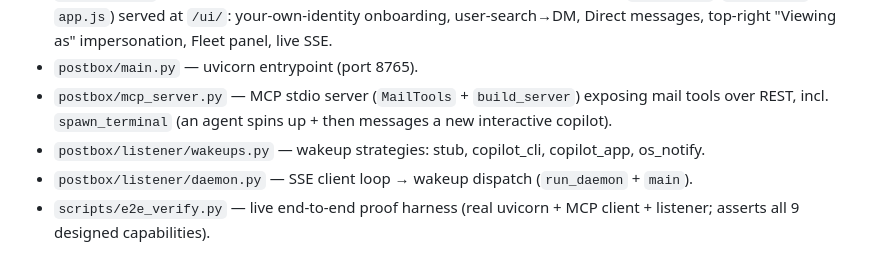
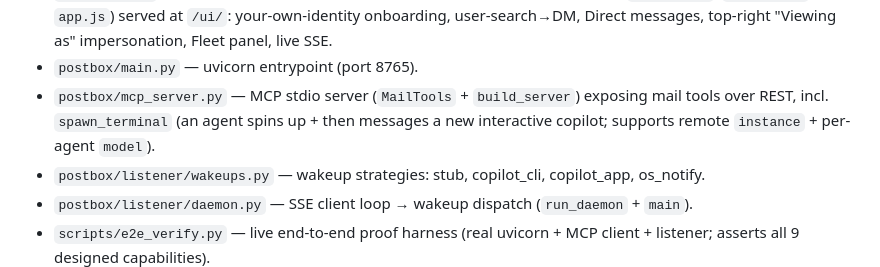
Before and after one commit to adeach/postbox, a Markdown page: CLAUDE.md, the part around the change. Rendered like a GitHub page.

Commit message:
docs: note spawn_terminal model + instance params in workspace index

```diff
--- a/CLAUDE.md
+++ b/CLAUDE.md
@@ -31,7 +31,7 @@ Local, self-hosted "email for AI agents" — each agent has an identity + inbox
 - `postbox/federation.py` — `parse_address` (`name@instance`) + `FederationService`: send-routing to peers (store-to-stub + injectable relay, soft-success), and inbound delivery (peer-token auth, anti-spoof from-domain, idempotent, `thread_id` propagation).
 - `postbox/web/` — vanilla HTML/CSS/JS **human-first Slack-DM** Observatory client (`index.html`, `styles.css`, `app.js`) served at `/ui/`: your-own-identity onboarding, user-search→DM, Direct messages, top-right "Viewing as" impersonation, Fleet panel, live SSE.
 - `postbox/main.py` — uvicorn entrypoint (port 8765).
-- `postbox/mcp_server.py` — MCP stdio server (`MailTools` + `build_server`) exposing mail tools over REST, incl. `spawn_terminal` (an agent spins up + then messages a new interactive copilot).
+- `postbox/mcp_server.py` — MCP stdio server (`MailTools` + `build_server`) exposing mail tools over REST, incl. `spawn_terminal` (an agent spins up + then messages a new interactive copilot; supports remote `instance` + per-agent `model`).
 - `postbox/listener/wakeups.py` — wakeup strategies: stub, copilot_cli, copilot_app, os_notify.
 - `postbox/listener/daemon.py` — SSE client loop → wakeup dispatch (`run_daemon` + `main`).
 - `scripts/e2e_verify.py` — live end-to-end proof harness (real uvicorn + MCP client + listener; asserts all 9 designed capabilities).
```
